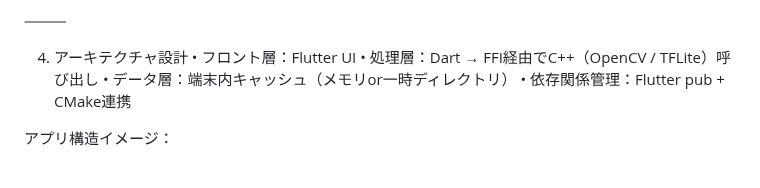
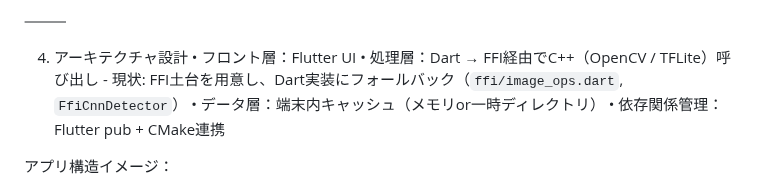
Before and after one commit to mina-ima/diffapp, a Markdown page: prompt_spec.md, the part around the change. Rendered like a GitHub page.

Commit message:
docs: FFI土台（Dartフォールバック）を仕様・TODOに反映

```diff
--- a/prompt_spec.md
+++ b/prompt_spec.md
@@ -87,6 +87,7 @@ AIモデル	TensorFlow Lite（CNN）	形・文字認識補強
 4. アーキテクチャ設計
 	•	フロント層：Flutter UI
 	•	処理層：Dart → FFI経由でC++（OpenCV / TFLite）呼び出し
+		- 現状: FFI土台を用意し、Dart実装にフォールバック（`ffi/image_ops.dart`, `FfiCnnDetector`）
 	•	データ層：端末内キャッシュ（メモリor一時ディレクトリ）
 	•	依存関係管理：Flutter pub + CMake連携
 
```
Also changed, not shown: todo.md (+1 -0 lines).
